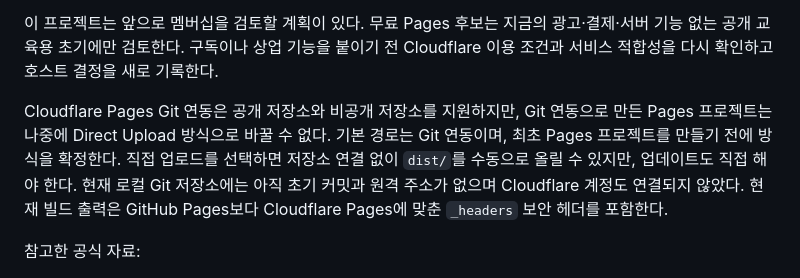
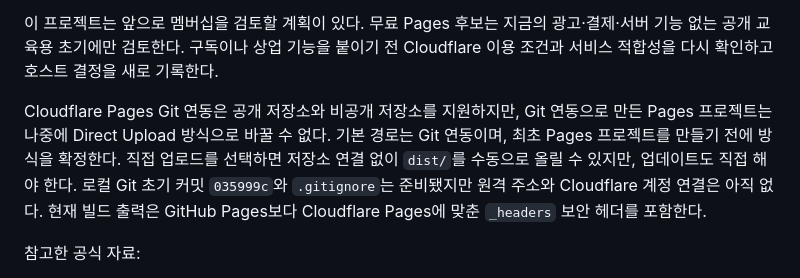
Before and after one commit to seonsun10/code-one-step, a Markdown page: docs/plan/release-checklist.md, the part around the change. GitHub-like rendering.

```diff
--- a/docs/plan/release-checklist.md
+++ b/docs/plan/release-checklist.md
@@ -10,7 +10,7 @@ Cloudflare 공식 문서의 현재 Pages 무료 한도는 동시 빌드 1개,
 
 이 프로젝트는 앞으로 멤버십을 검토할 계획이 있다. 무료 Pages 후보는 지금의 광고·결제·서버 기능 없는 공개 교육용 초기에만 검토한다. 구독이나 상업 기능을 붙이기 전 Cloudflare 이용 조건과 서비스 적합성을 다시 확인하고 호스트 결정을 새로 기록한다.
 
-Cloudflare Pages Git 연동은 공개 저장소와 비공개 저장소를 지원하지만, Git 연동으로 만든 Pages 프로젝트는 나중에 Direct Upload 방식으로 바꿀 수 없다. 기본 경로는 Git 연동이며, 최초 Pages 프로젝트를 만들기 전에 방식을 확정한다. 직접 업로드를 선택하면 저장소 연결 없이 `dist/`를 수동으로 올릴 수 있지만, 업데이트도 직접 해야 한다. 현재 로컬 Git 저장소에는 아직 초기 커밋과 원격 주소가 없으며 Cloudflare 계정도 연결되지 않았다. 현재 빌드 출력은 GitHub Pages보다 Cloudflare Pages에 맞춘 `_headers` 보안 헤더를 포함한다.
+Cloudflare Pages Git 연동은 공개 저장소와 비공개 저장소를 지원하지만, Git 연동으로 만든 Pages 프로젝트는 나중에 Direct Upload 방식으로 바꿀 수 없다. 기본 경로는 Git 연동이며, 최초 Pages 프로젝트를 만들기 전에 방식을 확정한다. 직접 업로드를 선택하면 저장소 연결 없이 `dist/`를 수동으로 올릴 수 있지만, 업데이트도 직접 해야 한다. 로컬 Git 초기 커밋 `035999c`와 `.gitignore`는 준비됐지만 원격 주소와 Cloudflare 계정 연결은 아직 없다. 현재 빌드 출력은 GitHub Pages보다 Cloudflare Pages에 맞춘 `_headers` 보안 헤더를 포함한다.
 
 참고한 공식 자료:
 
```
Also changed, not shown: docs/plan/decisions-and-help.md (+2 -2 lines), docs/plan/progress.md (+1 -1 lines).
